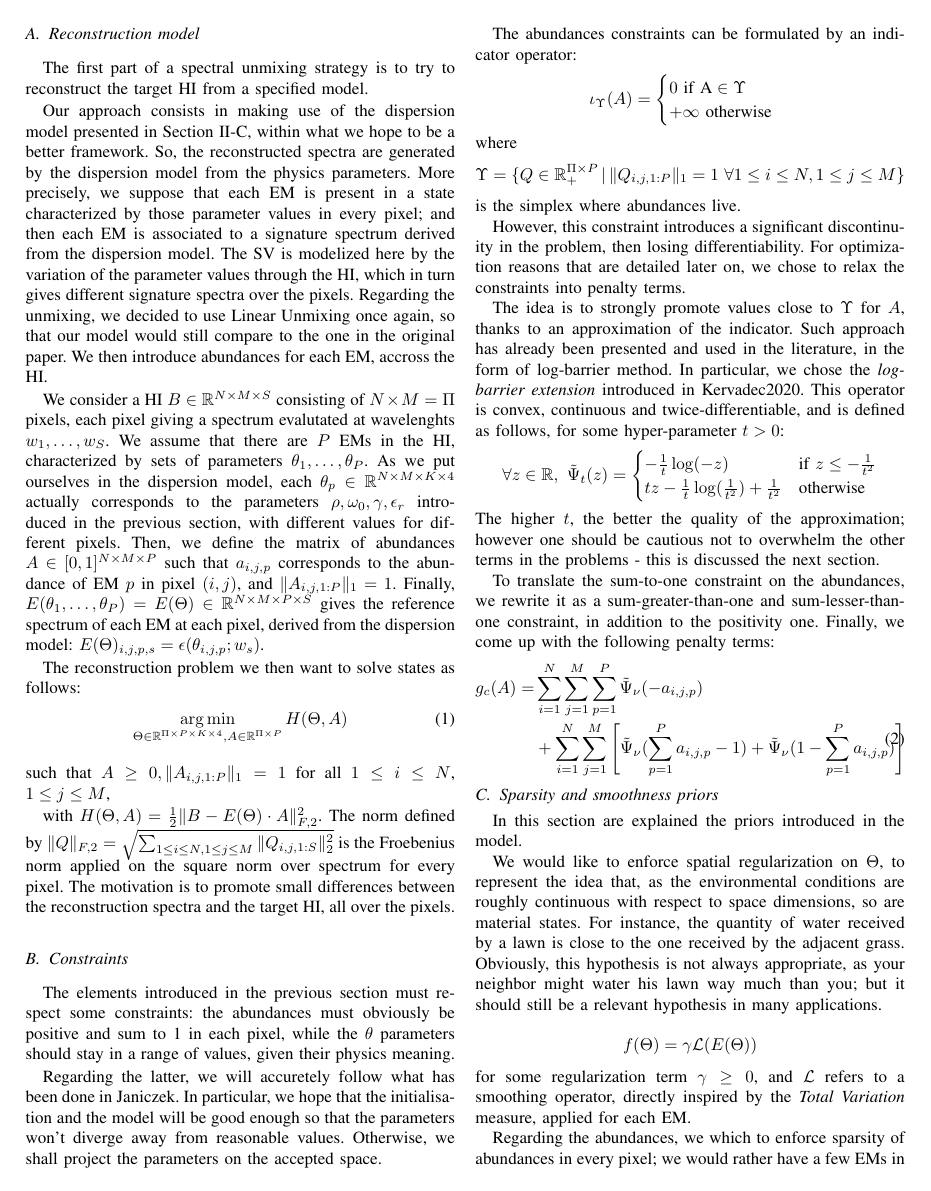
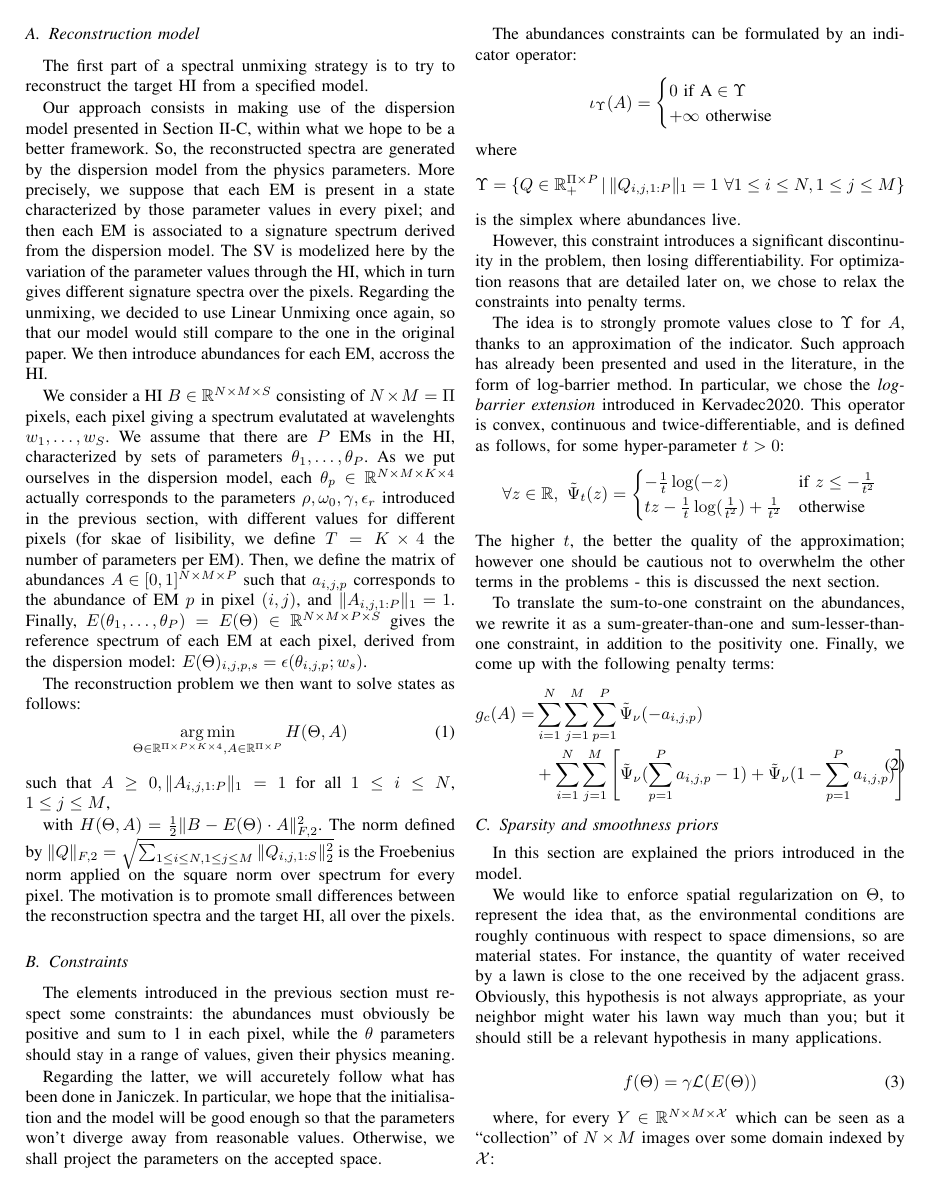
Before and after one commit to Javisty/spectral_unmixing, a LaTeX paper (latex/main.tex): page 2 of 3. Compiled offline with pdfLaTeX; a missing font is replaced by an installed copy or a similar font; a LaTeX package or settings file that is missing is left out.

Commit message:
Define smoothing operator

```diff
--- a/latex/main.tex
+++ b/latex/main.tex
@@ -81,7 +81,7 @@ The first part of a spectral unmixing strategy is to try to reconstruct the targ
 
 Our approach consists in making use of the dispersion model presented in Section \ref{sec:dispersion}, within what we hope to be a better framework. So, the reconstructed spectra are generated by the dispersion model from the physics parameters. More precisely, we suppose that each EM is present in a state characterized by those parameter values in every pixel; and then each EM is associated to a signature spectrum derived from the dispersion model. The SV is modelized here by the variation of the parameter values through the HI, which in turn gives different signature spectra over the pixels. Regarding the unmixing, we decided to use Linear Unmixing once again, so that our model would still compare to the one in the original paper. We then introduce abundances for each EM, accross the HI.
 
-We consider a HI $B \in \mathbb{R}^{N \times M \times S}$ consisting of $N \times M = \Pi$ pixels, each pixel giving a spectrum evalutated at wavelenghts $w_1,\dots, w_S$. We assume that there are $P$ EMs in the HI, characterized by sets of parameters $\theta_1,\dots, \theta_P$. As we put ourselves in the dispersion model, each $\theta_p \in \mathbb{R}^{N \times M \times K \times 4}$ actually corresponds to the parameters $\rho, \omega_0, \gamma, \epsilon_r$ introduced in the previous section, with different values for different pixels. Then, we define the matrix of abundances $A \in [0, 1]^{N \times M\times P}$ such that $a_{i, j, p}$ corresponds to the abundance of EM $p$ in pixel $(i, j)$, and $\|A_{i, j, 1:P}\|_1 = 1$. Finally, $E(\theta_1,\dots, \theta_P) = E(\Theta) \in \mathbb{R}^{N \times M \times P \times S}$ gives the reference spectrum of each EM at each pixel, derived from the dispersion model: $E(\Theta)_{i, j, p, s} = \epsilon(\theta_{i, j, p}; w_s)$.
+We consider a HI $B \in \mathbb{R}^{N \times M \times S}$ consisting of $N \times M = \Pi$ pixels, each pixel giving a spectrum evalutated at wavelenghts $w_1,\dots, w_S$. We assume that there are $P$ EMs in the HI, characterized by sets of parameters $\theta_1,\dots, \theta_P$. As we put ourselves in the dispersion model, each $\theta_p \in \mathbb{R}^{N \times M \times K \times 4}$ actually corresponds to the parameters $\rho, \omega_0, \gamma, \epsilon_r$ introduced in the previous section, with different values for different pixels (for skae of lisibility, we define $T = K \times 4$ the number of parameters per EM). Then, we define the matrix of abundances $A \in [0, 1]^{N \times M\times P}$ such that $a_{i, j, p}$ corresponds to the abundance of EM $p$ in pixel $(i, j)$, and $\|A_{i, j, 1:P}\|_1 = 1$. Finally, $E(\theta_1,\dots, \theta_P) = E(\Theta) \in \mathbb{R}^{N \times M \times P \times S}$ gives the reference spectrum of each EM at each pixel, derived from the dispersion model: $E(\Theta)_{i, j, p, s} = \epsilon(\theta_{i, j, p}; w_s)$.
 
 The reconstruction problem we then want to solve states as follows:
 \begin{equation}
@@ -122,4 +122,15 @@ In this section are explained the priors introduced in the model.
 
 We would like to enforce spatial regularization on $\Theta$, to represent the idea that, as the environmental conditions are roughly continuous with respect to space dimensions, so are material states. For instance, the quantity of water received by a lawn is close to the one received by the adjacent grass. Obviously, this hypothesis is not always appropriate, as your neighbor might water his lawn way much than you; but it should still be a relevant hypothesis in many applications.
 
-$$f(\Theta) = \gamma \mathcal{L}(E(\Theta))$$ for some regularization term $\gamma \geq 0$, and $\mathcal{L}$ refers to a smoothing operator, directly inspired by the \emph{Total Variation} measure, applied for each EM.
+\begin{equation}\label{eq:f}
+  f(\Theta) = \gamma \mathcal{L}(E(\Theta))
+\end{equation}
+
+where, for every $Y \in \mathbb{R}^{N \times M \times \mathcal{X}}$ which can be seen as a ``collection'' of $N \times M$ images over some domain indexed by $\mathcal{X}$:
+
+\begin{align}\label{eq:smoothing}
+  \mathcal{L}(Y) &= \| D(Y) \|_{1,2,\mathcal{F}}^2\\
+  &= \| \left( \| (u_h (Y_x), u_v (Y_x)) \|_{1,2} \right)_{x \in \mathcal{X}} \|_{\mathcal{F}}^2\\
+  &= \left\| \left(\sum_{i=1}^N \sum_{j=1}^M \sqrt{ u_h (Y_{x})[i, j]^2 + u_v (Y_x)[i, j]^2 } \right)_{x \in \mathcal{X}} \right\|_{\mathcal{F}}^2\\
+  &= \sum_{x \in \mathcal{X}} \left( \sum_{i=1}^N \sum_{j=1}^M \sqrt{ u_h (Y_{x})[i, j]^2 + u_v (Y_x)[i, j]^2 } \right)_{x \in \mathcal{X}}^2
+\end{align}
```
Also changed, not shown: latex/main.tex (11 more changed lines).
